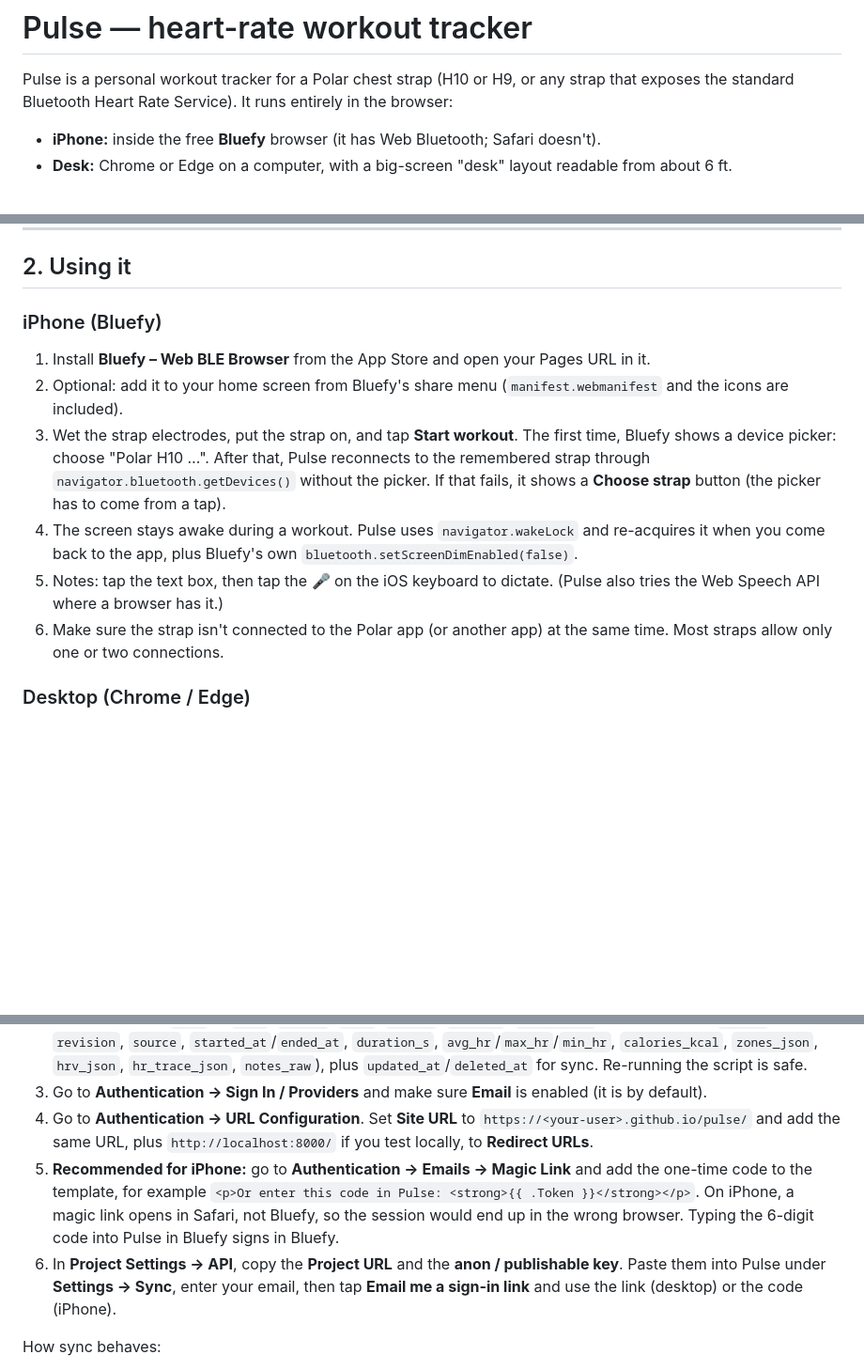
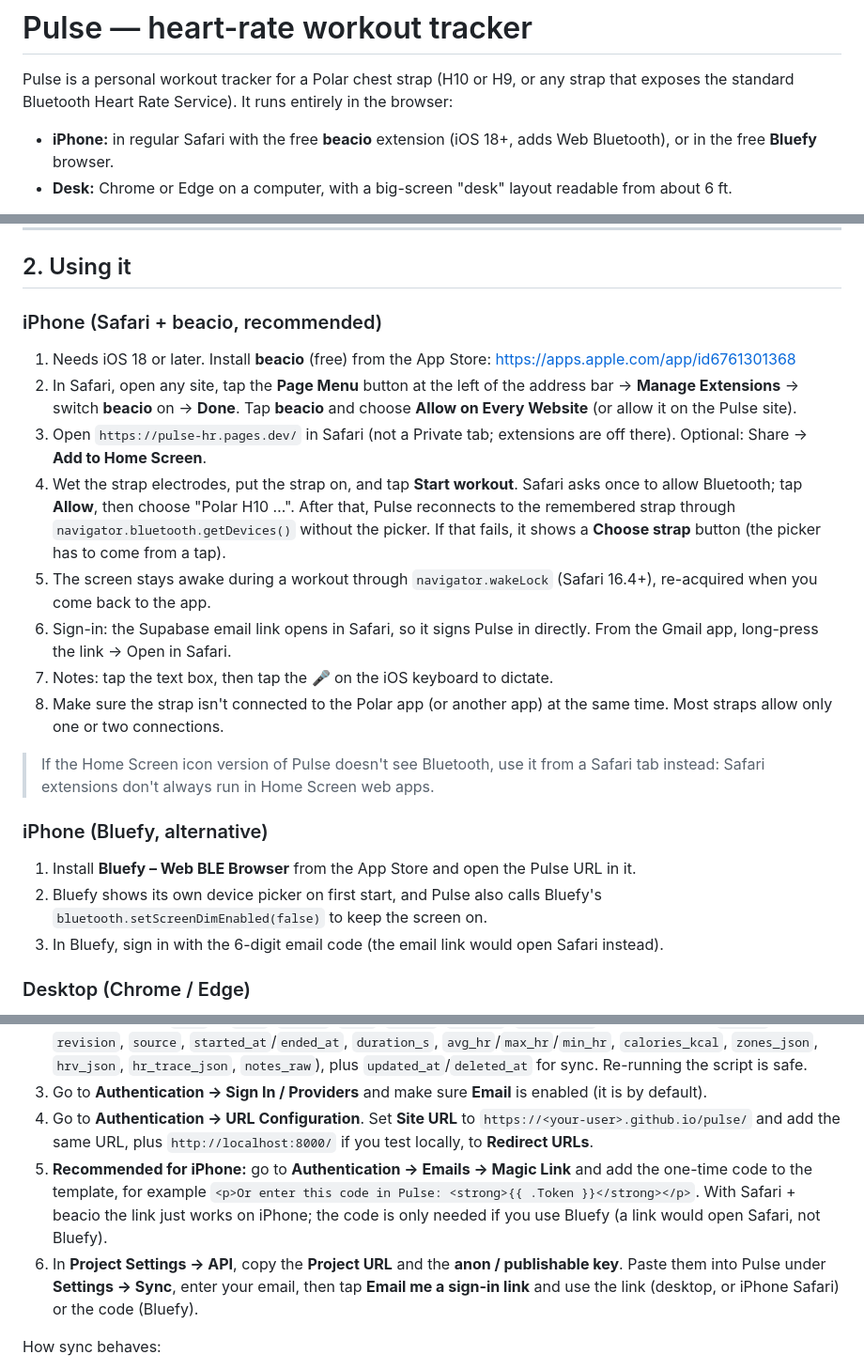
Before and after one commit to hawkeyedesi/pulse, a Markdown page: README.md, 3 parts joined by grey strips. Shown at 94% size. Drawn GitHub-style; blank space fills up the shorter version.

Commit message:
iPhone: support Safari + beacio extension; magic link works in Safari (README.md)

```diff
--- a/README.md
+++ b/README.md
@@ -2,7 +2,7 @@
 
 Pulse is a personal workout tracker for a Polar chest strap (H10 or H9, or any strap that exposes the standard Bluetooth Heart Rate Service). It runs entirely in the browser:
 
-- **iPhone:** inside the free **Bluefy** browser (it has Web Bluetooth; Safari doesn't).
+- **iPhone:** in regular Safari with the free **beacio** extension (iOS 18+, adds Web Bluetooth), or in the free **Bluefy** browser.
 - **Desk:** Chrome or Edge on a computer, with a big-screen "desk" layout readable from about 6 ft.
 
 You tap **Start workout**, Pulse connects to the strap, and it shows your live BPM, zone, timer, a 5-minute chart, averages and calories, time in zones, battery, and Lap/Set, Pause and End buttons. Afterwards you dictate notes, which a local parser turns into chips ("Bench press 4×8 @155 lb", "Effort 7/10", "Sleep ~6 h", "Shoulder tightness"). Every session gets a detail page with a full chart and CSV/JSON export, and there's a trends dashboard plus a chat panel with your **OpenClaw** coach.
@@ -58,13 +58,22 @@ Turn on **Demo strap** on the Start screen, open `?demo=1`, or go to **Settings
 
 ## 2. Using it
 
-### iPhone (Bluefy)
-1. Install **Bluefy – Web BLE Browser** from the App Store and open your Pages URL in it.
-2. Optional: add it to your home screen from Bluefy's share menu (`manifest.webmanifest` and the icons are included).
-3. Wet the strap electrodes, put the strap on, and tap **Start workout**. The first time, Bluefy shows a device picker: choose "Polar H10 …". After that, Pulse reconnects to the remembered strap through `navigator.bluetooth.getDevices()` without the picker. If that fails, it shows a **Choose strap** button (the picker has to come from a tap).
-4. The screen stays awake during a workout. Pulse uses `navigator.wakeLock` and re-acquires it when you come back to the app, plus Bluefy's own `bluetooth.setScreenDimEnabled(false)`.
-5. Notes: tap the text box, then tap the 🎤 on the iOS keyboard to dictate. (Pulse also tries the Web Speech API where a browser has it.)
-6. Make sure the strap isn't connected to the Polar app (or another app) at the same time. Most straps allow only one or two connections.
+### iPhone (Safari + beacio, recommended)
+1. Needs iOS 18 or later. Install **beacio** (free) from the App Store: https://apps.apple.com/app/id6761301368
+2. In Safari, open any site, tap the **Page Menu** button at the left of the address bar → **Manage Extensions** → switch **beacio** on → **Done**. Tap **beacio** and choose **Allow on Every Website** (or allow it on the Pulse site).
+3. Open `https://pulse-hr.pages.dev/` in Safari (not a Private tab; extensions are off there). Optional: Share → **Add to Home Screen**.
+4. Wet the strap electrodes, put the strap on, and tap **Start workout**. Safari asks once to allow Bluetooth; tap **Allow**, then choose "Polar H10 …". After that, Pulse reconnects to the remembered strap through `navigator.bluetooth.getDevices()` without the picker. If that fails, it shows a **Choose strap** button (the picker has to come from a tap).
+5. The screen stays awake during a workout through `navigator.wakeLock` (Safari 16.4+), re-acquired when you come back to the app.
+6. Sign-in: the Supabase email link opens in Safari, so it signs Pulse in directly. From the Gmail app, long-press the link → Open in Safari.
+7. Notes: tap the text box, then tap the 🎤 on the iOS keyboard to dictate.
+8. Make sure the strap isn't connected to the Polar app (or another app) at the same time. Most straps allow only one or two connections.
+
+> If the Home Screen icon version of Pulse doesn't see Bluetooth, use it from a Safari tab instead: Safari extensions don't always run in Home Screen web apps.
+
+### iPhone (Bluefy, alternative)
+1. Install **Bluefy – Web BLE Browser** from the App Store and open the Pulse URL in it.
+2. Bluefy shows its own device picker on first start, and Pulse also calls Bluefy's `bluetooth.setScreenDimEnabled(false)` to keep the screen on.
+3. In Bluefy, sign in with the 6-digit email code (the email link would open Safari instead).
 
 ### Desktop (Chrome / Edge)
 - Open the URL and tap **Start workout**. Chrome shows its Bluetooth picker.
@@ -84,8 +93,8 @@ Turn on **Demo strap** on the Start screen, open `?demo=1`, or go to **Settings
 2. Go to **SQL Editor → New query**, paste `supabase/schema.sql`, and click **Run**. This creates `days`, `workouts`, `meals` and `weigh_ins`, the same tables the coach keeps in OpenClaw's `health.sqlite3` (plus a uuid `id`, a `user_id` and RLS policies so only the signed-in owner, `auth.uid()`, can read or write rows). `workouts` has the coach columns (`date` → `days`, `number`, `kind`, `status`, `summary`, `polar_json`) and the extras (`log_id` UNIQUE, `revision`, `source`, `started_at`/`ended_at`, `duration_s`, `avg_hr`/`max_hr`/`min_hr`, `calories_kcal`, `zones_json`, `hrv_json`, `hr_trace_json`, `notes_raw`), plus `updated_at`/`deleted_at` for sync. Re-running the script is safe.
 3. Go to **Authentication → Sign In / Providers** and make sure **Email** is enabled (it is by default).
 4. Go to **Authentication → URL Configuration**. Set **Site URL** to `https://<your-user>.github.io/pulse/` and add the same URL, plus `http://localhost:8000/` if you test locally, to **Redirect URLs**.
-5. **Recommended for iPhone:** go to **Authentication → Emails → Magic Link** and add the one-time code to the template, for example `<p>Or enter this code in Pulse: <strong>{{ .Token }}</strong></p>`. On iPhone, a magic link opens in Safari, not Bluefy, so the session would end up in the wrong browser. Typing the 6-digit code into Pulse in Bluefy signs in Bluefy.
-6. In **Project Settings → API**, copy the **Project URL** and the **anon / publishable key**. Paste them into Pulse under **Settings → Sync**, enter your email, then tap **Email me a sign-in link** and use the link (desktop) or the code (iPhone).
+5. **Recommended for iPhone:** go to **Authentication → Emails → Magic Link** and add the one-time code to the template, for example `<p>Or enter this code in Pulse: <strong>{{ .Token }}</strong></p>`. With Safari + beacio the link just works on iPhone; the code is only needed if you use Bluefy (a link would open Safari, not Bluefy).
+6. In **Project Settings → API**, copy the **Project URL** and the **anon / publishable key**. Paste them into Pulse under **Settings → Sync**, enter your email, then tap **Email me a sign-in link** and use the link (desktop, or iPhone Safari) or the code (Bluefy).
 
 How sync behaves:
 - IndexedDB on the device stays the source of truth (local-first). Finished workouts are pushed whenever you're online and signed in: when you save, when the browser comes back online, and every 5 minutes. Unsynced workouts wait in the local queue.
```
